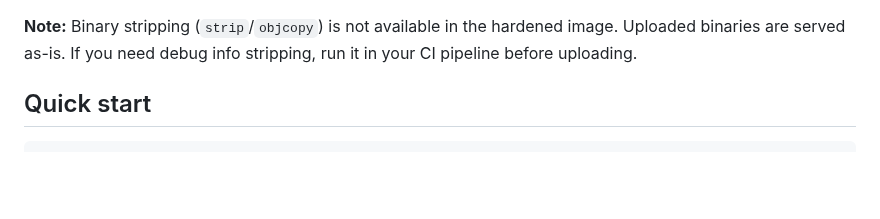
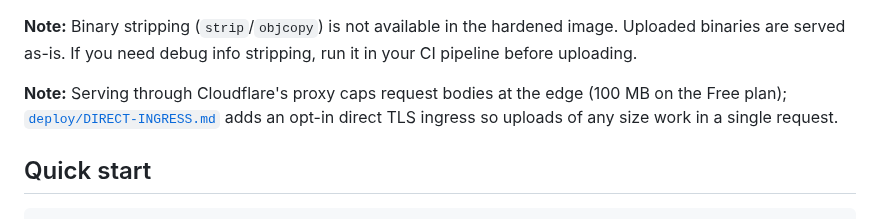
Before and after one commit to wow-look-at-my/buildhost, a Markdown page: README.md, the part around the change. Drawn GitHub-style; blank space fills up the shorter version.

```diff
--- a/README.md
+++ b/README.md
@@ -219,6 +219,8 @@ volumes:
 **Note:** The server reads the container's memory cgroup at startup and sets `GOMEMLIMIT` to ~90% of it (via [automemlimit](https://github.com/KimMachineGun/automemlimit)), and all download/repackage paths stream (blob reads are mmap-backed, nothing buffers a whole artifact), so buildhost serves artifacts far larger than `mem_limit` without OOM-ing. Set `GOMEMLIMIT` yourself (or `AUTOMEMLIMIT=off`) to override.
 
 **Note:** Binary stripping (`strip`/`objcopy`) is not available in the hardened image. Uploaded binaries are served as-is. If you need debug info stripping, run it in your CI pipeline before uploading.
+
+**Note:** Serving through Cloudflare's proxy caps request bodies at the edge (100 MB on the Free plan); [`deploy/DIRECT-INGRESS.md`](deploy/DIRECT-INGRESS.md) adds an opt-in direct TLS ingress so uploads of any size work in a single request.
 
 ## Quick start
 
```
Also changed, not shown: deploy/DIRECT-INGRESS.md (added, +117 -0 lines).
